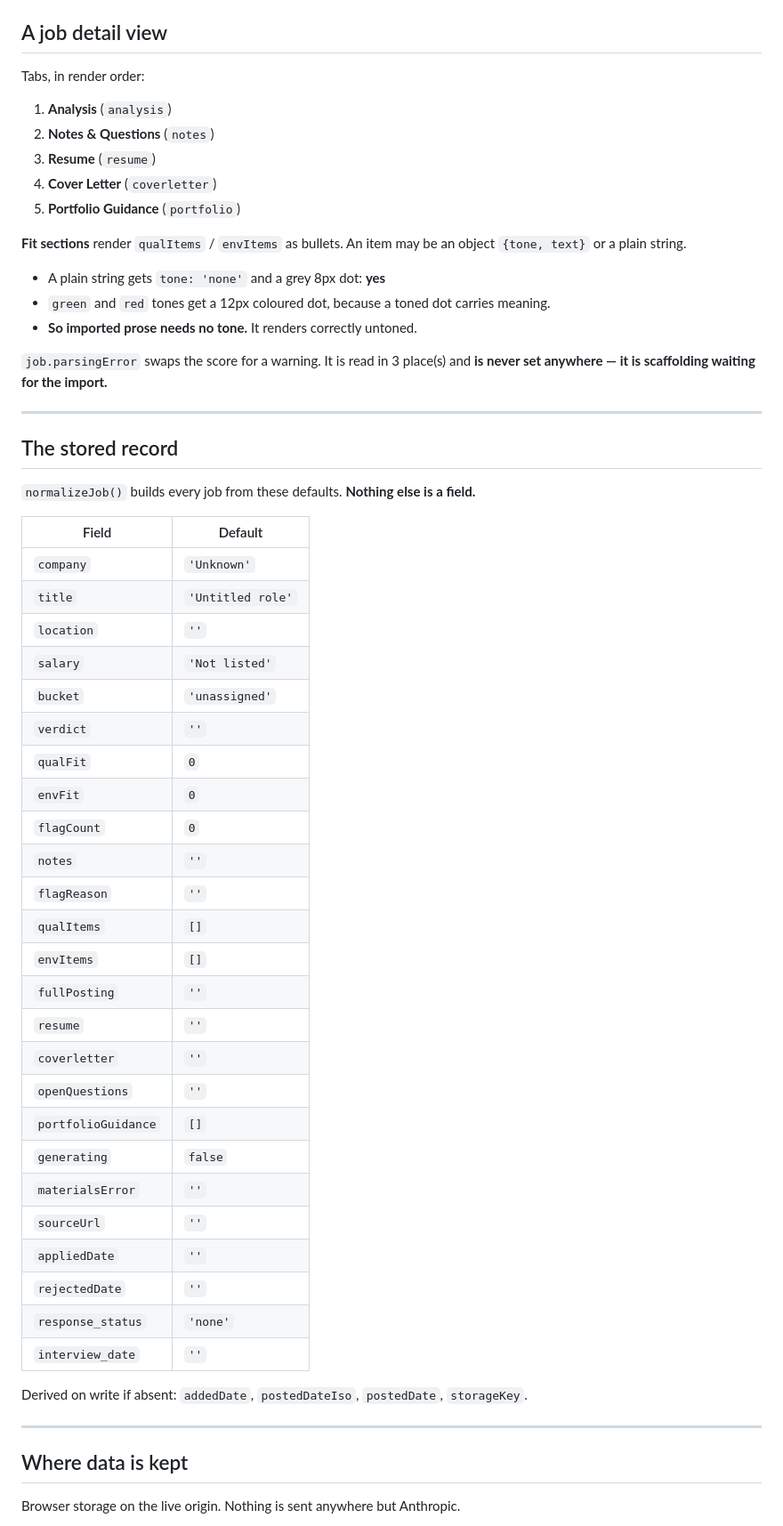
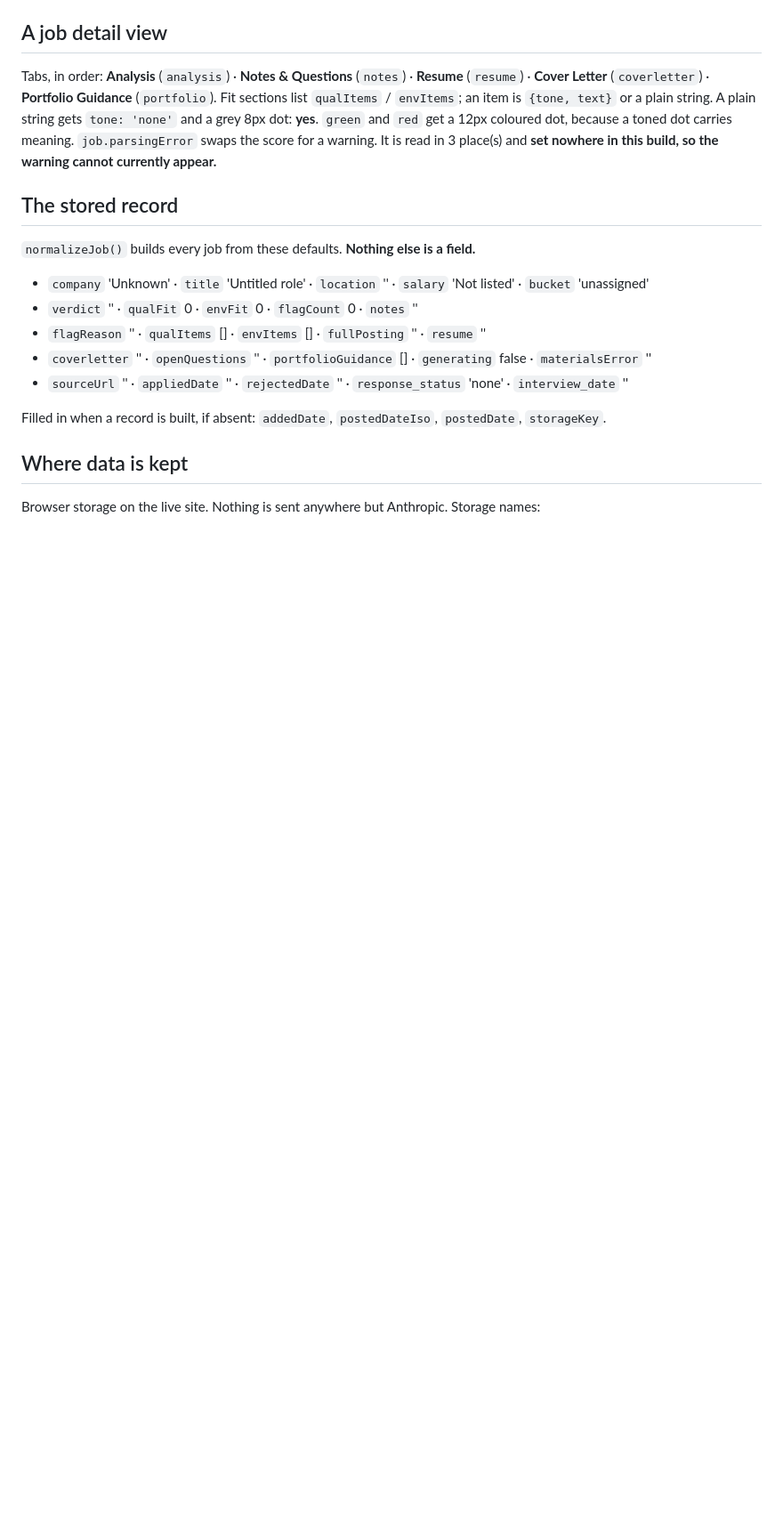
Before and after one commit to 1benbcraig/job-applyr, a Markdown page: JA-LITE-BEHAVIOUR.md, the part around one of its changes. Shown at 89% size. Drawn GitHub-style; blank space fills up the shorter version.

```diff
--- a/JA-LITE-BEHAVIOUR.md
+++ b/JA-LITE-BEHAVIOUR.md
@@ -71,63 +22,24 @@ places. See D-21.
 
 ## A job detail view
 
-Tabs, in render order:
-
-1. **Analysis** (`analysis`)
-2. **Notes & Questions** (`notes`)
-3. **Resume** (`resume`)
-4. **Cover Letter** (`coverletter`)
-5. **Portfolio Guidance** (`portfolio`)
-
-**Fit sections** render `qualItems` / `envItems` as bullets. An item may be an object
-`{tone, text}` or a plain string.
-
-- A plain string gets `tone: 'none'` and a grey 8px dot: **yes**
-- `green` and `red` tones get a 12px coloured dot, because a toned dot carries meaning.
-- **So imported prose needs no tone.** It renders correctly untoned.
-
-`job.parsingError` swaps the score for a warning. It is read in 3 place(s) and
-**is never set anywhere — it is scaffolding waiting for the import.**
-
----
+Tabs, in order: **Analysis** (`analysis`) · **Notes & Questions** (`notes`) · **Resume** (`resume`) · **Cover Letter** (`coverletter`) · **Portfolio Guidance** (`portfolio`).
+Fit sections list `qualItems` / `envItems`; an item is `{tone, text}` or a plain string. A plain string gets
+`tone: 'none'` and a grey 8px dot: **yes**. `green` and `red` get a 12px coloured dot, because a toned dot carries meaning.
+`job.parsingError` swaps the score for a warning. It is read in 3 place(s) and **set nowhere in this build, so the warning cannot currently appear.**
 
 ## The stored record
 
 `normalizeJob()` builds every job from these defaults. **Nothing else is a field.**
 
-| Field | Default |
-|---|---|
-| `company` | `'Unknown'` |
-| `title` | `'Untitled role'` |
-| `location` | `''` |
-| `salary` | `'Not listed'` |
-| `bucket` | `'unassigned'` |
-| `verdict` | `''` |
-| `qualFit` | `0` |
-| `envFit` | `0` |
-| `flagCount` | `0` |
-| `notes` | `''` |
-| `flagReason` | `''` |
-| `qualItems` | `[]` |
-| `envItems` | `[]` |
-| `fullPosting` | `''` |
-| `resume` | `''` |
-| `coverletter` | `''` |
-| `openQuestions` | `''` |
-| `portfolioGuidance` | `[]` |
-| `generating` | `false` |
-| `materialsError` | `''` |
-| `sourceUrl` | `''` |
-| `appliedDate` | `''` |
-| `rejectedDate` | `''` |
-| `response_status` | `'none'` |
-| `interview_date` | `''` |
+- `company` 'Unknown' · `title` 'Untitled role' · `location` '' · `salary` 'Not listed' · `bucket` 'unassigned'
+- `verdict` '' · `qualFit` 0 · `envFit` 0 · `flagCount` 0 · `notes` ''
+- `flagReason` '' · `qualItems` [] · `envItems` [] · `fullPosting` '' · `resume` ''
+- `coverletter` '' · `openQuestions` '' · `portfolioGuidance` [] · `generating` false · `materialsError` ''
+- `sourceUrl` '' · `appliedDate` '' · `rejectedDate` '' · `response_status` 'none' · `interview_date` ''
 
-Derived on write if absent: `addedDate`, `postedDateIso`, `postedDate`, `storageKey`.
-
----
+Filled in when a record is built, if absent: `addedDate`, `postedDateIso`, `postedDate`, `storageKey`.
 
 ## Where data is kept
 
-Browser storage on the live origin. Nothing is sent anywhere but Anthropic.
+Browser storage on the live site. Nothing is sent anywhere but Anthropic. Storage names:
 
```
Also changed, not shown: other parts of JA-LITE-BEHAVIOUR.md (+32 -125 lines).
